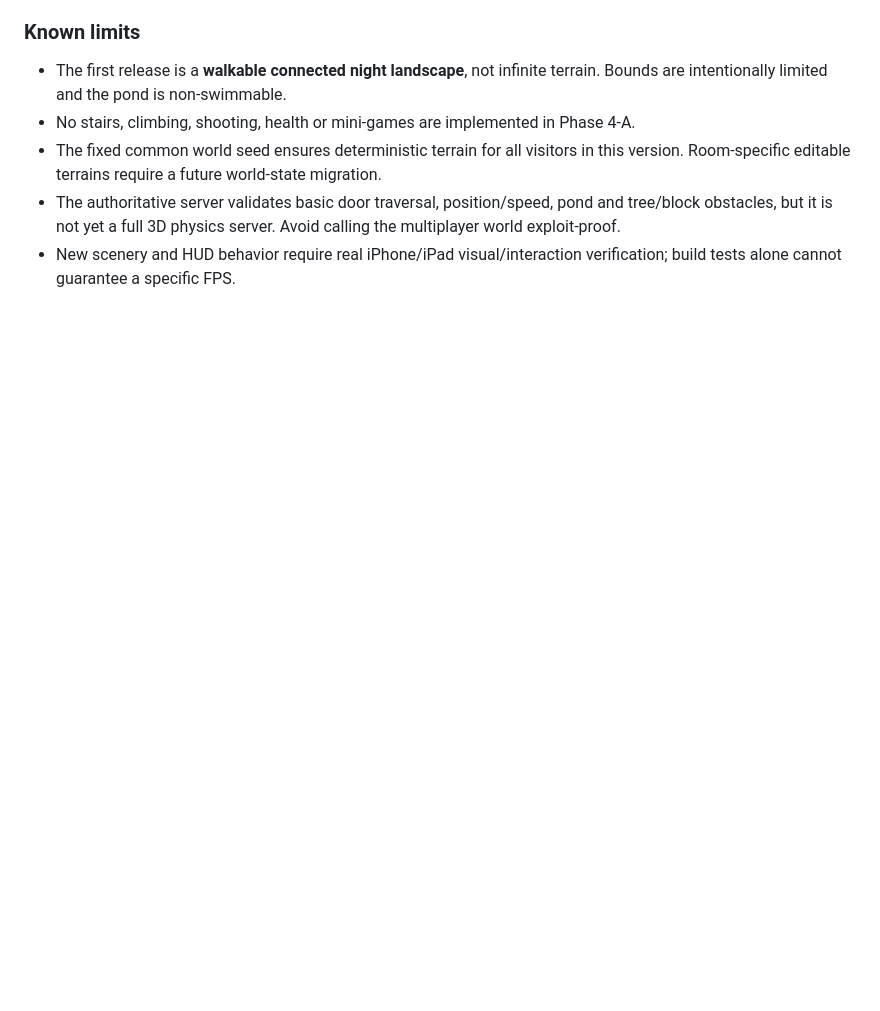
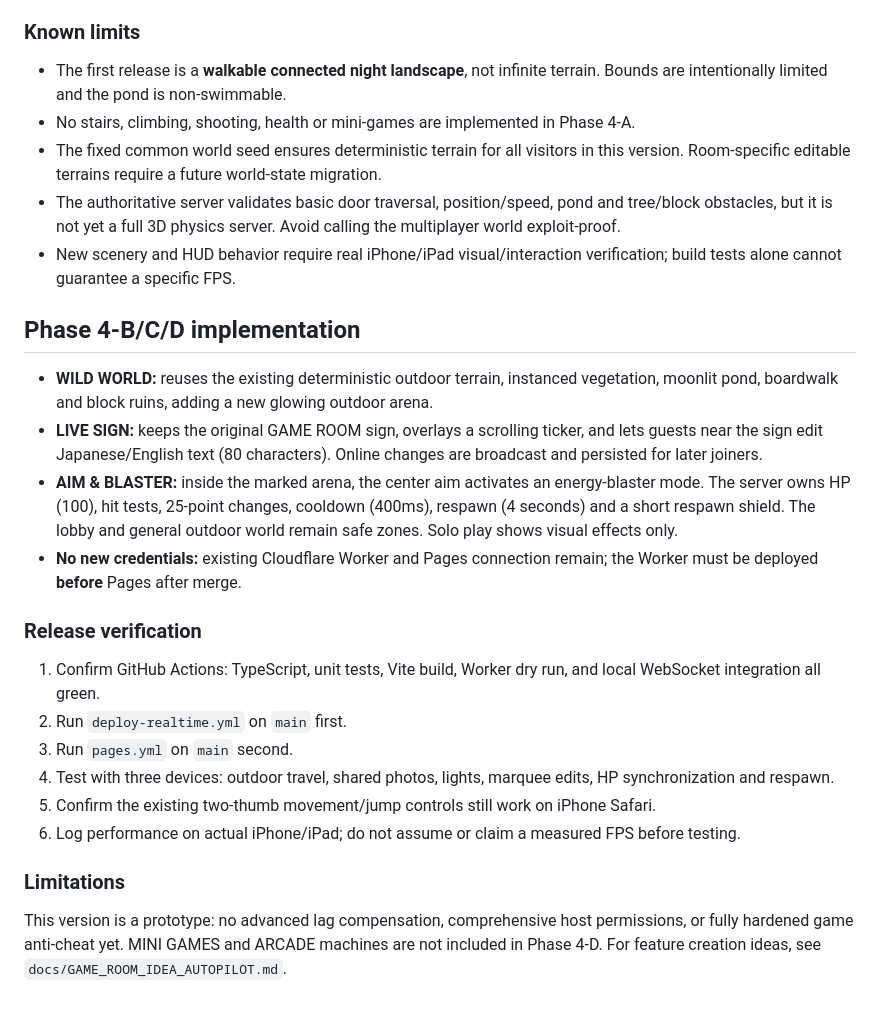
Before and after one commit to hiroto1209-sketch/game-room, a Markdown page: README.md, the part around the change. Drawn GitHub-style; blank space fills up the shorter version.

Commit message:
docs: release checklist for 4-B/C/D and idea-development workflow

```diff
--- a/README.md
+++ b/README.md
@@ -234,3 +234,23 @@ Use a real iPhone for FPS and display measurements; code/build tests do not guar
 - The fixed common world seed ensures deterministic terrain for all visitors in this version. Room-specific editable terrains require a future world-state migration.
 - The authoritative server validates basic door traversal, position/speed, pond and tree/block obstacles, but it is not yet a full 3D physics server. Avoid calling the multiplayer world exploit-proof.
 - New scenery and HUD behavior require real iPhone/iPad visual/interaction verification; build tests alone cannot guarantee a specific FPS.
+
+## Phase 4-B/C/D implementation
+
+- **WILD WORLD:** reuses the existing deterministic outdoor terrain, instanced vegetation, moonlit pond, boardwalk and block ruins, adding a new glowing outdoor arena.
+- **LIVE SIGN:** keeps the original GAME ROOM sign, overlays a scrolling ticker, and lets guests near the sign edit Japanese/English text (80 characters). Online changes are broadcast and persisted for later joiners.
+- **AIM & BLASTER:** inside the marked arena, the center aim activates an energy-blaster mode. The server owns HP (100), hit tests, 25-point changes, cooldown (400ms), respawn (4 seconds) and a short respawn shield. The lobby and general outdoor world remain safe zones. Solo play shows visual effects only.
+- **No new credentials:** existing Cloudflare Worker and Pages connection remain; the Worker must be deployed **before** Pages after merge.
+
+### Release verification
+
+1. Confirm GitHub Actions: TypeScript, unit tests, Vite build, Worker dry run, and local WebSocket integration all green.
+2. Run `deploy-realtime.yml` on `main` first.
+3. Run `pages.yml` on `main` second.
+4. Test with three devices: outdoor travel, shared photos, lights, marquee edits, HP synchronization and respawn.
+5. Confirm the existing two-thumb movement/jump controls still work on iPhone Safari.
+6. Log performance on actual iPhone/iPad; do not assume or claim a measured FPS before testing.
+
+### Limitations
+
+This version is a prototype: no advanced lag compensation, comprehensive host permissions, or fully hardened game anti-cheat yet. MINI GAMES and ARCADE machines are not included in Phase 4-D. For feature creation ideas, see `docs/GAME_ROOM_IDEA_AUTOPILOT.md`.
```
